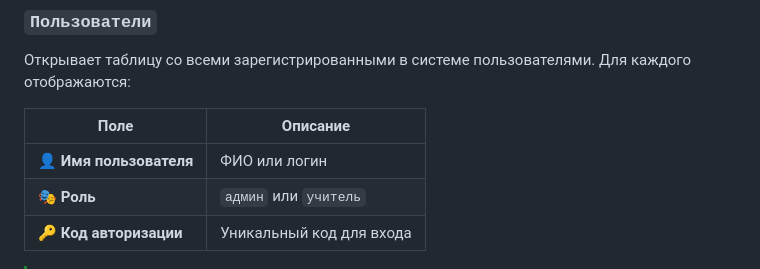
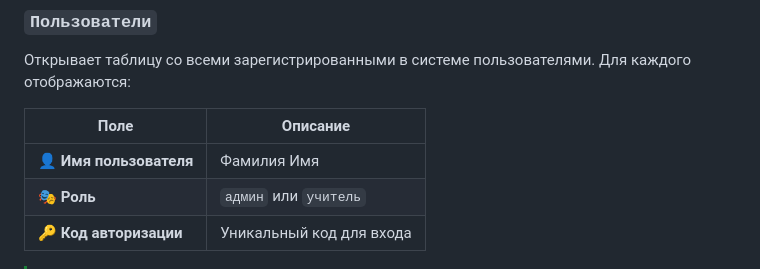
Before and after one commit to kew0192/shedule, a Markdown page: README.md, the part around the change. Rendered like a GitHub page.

```diff
--- a/README.md
+++ b/README.md
@@ -58,7 +58,7 @@
 
 | Поле | Описание |
 |------|----------|
-| 👤 **Имя пользователя** | ФИО или логин |
+| 👤 **Имя пользователя** | Фамилия Имя |
 | 🎭 **Роль** | `админ` или `учитель` |
 | 🔑 **Код авторизации** | Уникальный код для входа |
 
```
